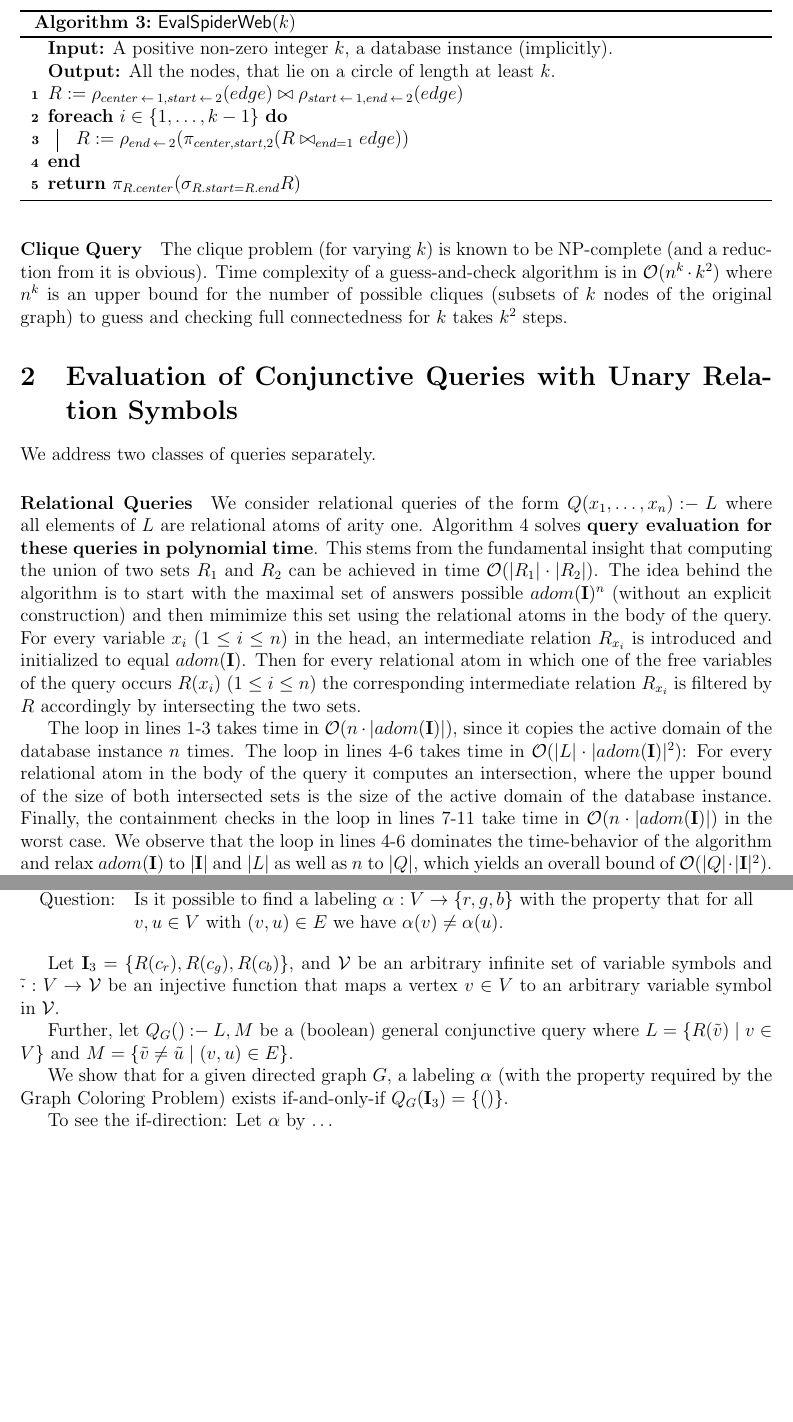
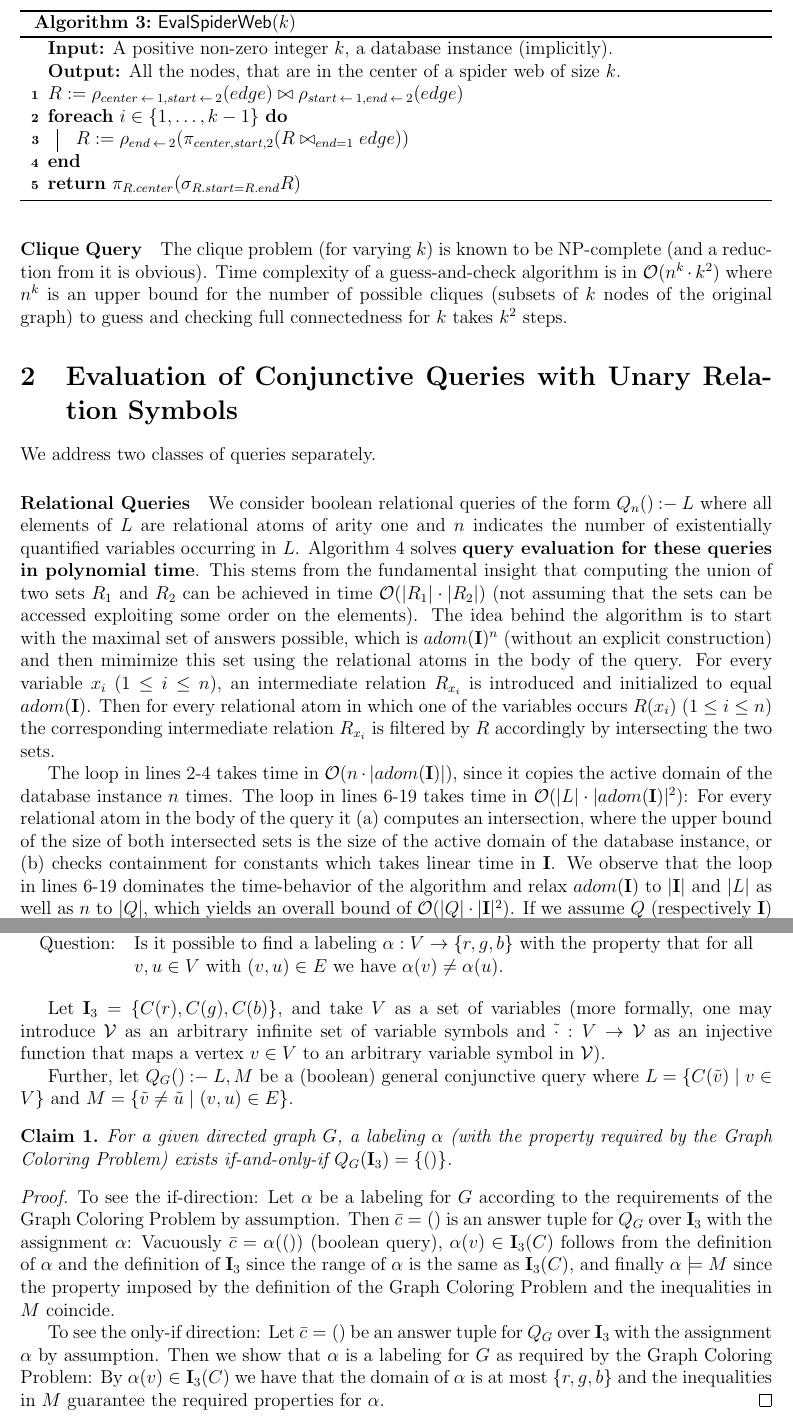
Before and after one commit to lorenzleutgeb/fdb, a LaTeX document (cw/3.tex): two parts of pages 2 and 3 of 5 before the commit and two parts of pages 2 and 4 of 6 after it, joined at a grey line, cut so that both start at the same text, the shorter picture padded with empty space. Compiled offline with pdfLaTeX.

Commit message:
Improve soltion to task 2 on coursework 3

```diff
--- a/cw/3.tex
+++ b/cw/3.tex
@@ -73,7 +73,7 @@ Time complexity of Algorithm \ref{alg:star} is in $\bigo(n) = \bigo(|\dbi|)$, a
 % Copy what was on the blackboard.
 \begin{algorithm}
 	\KwIn{A positive non-zero integer $k$, a database instance (implicitly).}
-	\KwOut{All the nodes, that lie on a circle of length at least $k$.}
+	\KwOut{All the nodes, that are in the center of a spider web of size $k$.}
 	$R := \rho_{center \: \leftarrow\: 1, start\: \leftarrow\: 2}(edge) \bowtie \rho_{start\: \leftarrow\: 1, end\: \leftarrow\: 2}(edge)$\\
 	\ForEach{$i \in \{1, \ldots, k - 1\}$}{
 		$R := \rho_{end \:\leftarrow\:2} (\pi_{center, start, 2}(R \bowtie_{end = 1} edge))$\\
@@ -92,7 +92,7 @@ Consider Algorithm \ref{alg:web}: The time complexity of line 1 is in $\bigo(n \
 
 We address two classes of queries separately.
 
-\paragraph{Relational Queries}{We consider relational queries of the form $\query{Q}{x_1, \dots, x_n}{L}$ where all elements of $L$ are relational atoms of arity one. Algorithm \ref{alg:rue} solves \textbf{query evaluation for these queries in polynomial time}. This stems from the fundamental insight that computing the union of two sets $R_1$ and $R_2$ can be achieved in time $\bigo(|R_1| \cdot |R_2|)$. The idea behind the algorithm is to start with the maximal set of answers possible $adom(\dbi)^n$ (without an explicit construction) and then mimimize this set using the relational atoms in the body of the query. For every variable $x_i$ ($1 \leq i \leq n$) in the head, an intermediate relation $R_{x_i}$ is introduced and initialized to equal $adom(\dbi)$. Then for every relational atom in which one of the free variables of the query occurs $R(x_i)$ ($1 \leq i \leq n$) the corresponding intermediate relation $R_{x_i}$ is filtered by $R$ accordingly by intersecting the two sets.
+\paragraph{Relational Queries}{We consider boolean relational queries of the form $\query{Q_n}{}{L}$ where all elements of $L$ are relational atoms of arity one and $n$ indicates the number of existentially quantified variables occurring in $L$. Algorithm \ref{alg:rue} solves \textbf{query evaluation for these queries in polynomial time}. This stems from the fundamental insight that computing the union of two sets $R_1$ and $R_2$ can be achieved in time $\bigo(|R_1| \cdot |R_2|)$ (not assuming that the sets can be accessed exploiting some order on the elements). The idea behind the algorithm is to start with the maximal set of answers possible, which is $adom(\dbi)^n$ (without an explicit construction) and then mimimize this set using the relational atoms in the body of the query. For every variable $x_i$ ($1 \leq i \leq n$), an intermediate relation $R_{x_i}$ is introduced and initialized to equal $adom(\dbi)$. Then for every relational atom in which one of the variables occurs $R(x_i)$ ($1 \leq i \leq n$) the corresponding intermediate relation $R_{x_i}$ is filtered by $R$ accordingly by intersecting the two sets.
 
 \begin{algorithm}
 \KwIn{A boolean relational conjunctive query with unary relational symbols $\query{Q}{}{L}$ where $L$ are relational atoms, a database instance $\dbi$.}
@@ -120,7 +117,7 @@ Let $\bar{x} = (x_1, \ldots x_n)$ contain all variables of $Q$ in arbitrary orde
 \label{alg:rue}
 \end{algorithm}
 
-The loop in lines 1-3 takes time in $\bigo(n \cdot |adom(\dbi)|)$, since it copies the active domain of the database instance $n$ times. The loop in lines 4-6 takes time in $\bigo(|L| \cdot |adom(\dbi)|^2)$: For every relational atom in the body of the query it computes an intersection, where the upper bound of the size of both intersected sets is the size of the active domain of the database instance. Finally, the containment checks in the loop in lines 7-11 take time in $\bigo(n \cdot |adom(\dbi)|)$ in the worst case. We observe that the loop in lines 4-6 dominates the time-behavior of the algorithm and relax $adom(\dbi)$ to $|\dbi|$ and $|L|$ as well as $n$ to $|Q|$, which yields an overall bound of $\bigo(|Q| \cdot |\dbi|^2)$. If we assume $Q$ (respectively $\dbi$) of constant size, we arrive at  $\bigo(|\dbi|^2)$ (respectively $\bigo(|Q|)$).
+The loop in lines 2-4 takes time in $\bigo(n \cdot |adom(\dbi)|)$, since it copies the active domain of the database instance $n$ times. The loop in lines 6-19 takes time in $\bigo(|L| \cdot |adom(\dbi)|^2)$: For every relational atom in the body of the query it (a) computes an intersection, where the upper bound of the size of both intersected sets is the size of the active domain of the database instance, or (b) checks containment for constants which takes linear time in $\dbi$. We observe that the loop in lines 6-19 dominates the time-behavior of the algorithm and relax $adom(\dbi)$ to $|\dbi|$ and $|L|$ as well as $n$ to $|Q|$, which yields an overall bound of $\bigo(|Q| \cdot |\dbi|^2)$. If we assume $Q$ (respectively $\dbi$) of constant size, we arrive at  $\bigo(|\dbi|^2)$ (respectively $\bigo(|Q|)$).
 }
 
 \paragraph{General Conjunctive Queries}{We consider the larger class of general conjunctive queries of the form $\query{Q}{x_1, \dots, x_n}{L,M}$ where all elements of $L$ are relational atoms of arity one and elements of $M$ are atoms over the built-in predicates $<$, $\leq$ and $\not =$.
@@ -135,14 +132,19 @@ Question: & Is it possible to find a labeling $\alpha : V \rightarrow \{r, g, b\
 \end{tabular}
 \end{center}
 
-Let $\dbi_{3} = \{ R(c_r), R(c_g), R(c_b) \}$, and $\mathcal{V}$ be an arbitrary infinite set of variable symbols and $\tilde{\cdot} : V \rightarrow \mathcal{V}$ be an injective function that maps a vertex $v \in V$ to an arbitrary variable symbol in $\mathcal{V}$.
+Let $\dbi_{3} = \{ C(r), C(g), C(b) \}$, and take $V$ as a set of variables (more formally, one may introduce $\mathcal{V}$ as an arbitrary infinite set of variable symbols and $\tilde{\cdot} : V \rightarrow \mathcal{V}$ as an injective function that maps a vertex $v \in V$ to an arbitrary variable symbol in $\mathcal{V}$).
 
-Further, let $\query{Q_G}{}{L,M}$ be a (boolean) general conjunctive query where $L = \{ R(\tilde{v}) \mid v \in V \}$ and $M = \{ \tilde{v} \not = \tilde{u} \mid (v, u) \in E\}$.
+Further, let $\query{Q_G}{}{L,M}$ be a (boolean) general conjunctive query where $L = \{ C(\tilde{v}) \mid v \in V \}$ and $M = \{ \tilde{v} \not = \tilde{u} \mid (v, u) \in E\}$.
 
-We show that for a given directed graph $G$, a labeling $\alpha$ (with the property required by the Graph Coloring Problem) exists if-and-only-if $Q_G(\dbi_3)
- = \{ () \}$.
+\begin{claim}
+For a given directed graph $G$, a labeling $\alpha$ (with the property required by the Graph Coloring Problem) exists if-and-only-if $Q_G(\dbi_3) = \{ () \}$.
+\end{claim}
 
-To see the if-direction: Let $\alpha$ by \dots
+\begin{proof}
+To see the if-direction: Let $\alpha$ be a labeling for $G$ according to the requirements of the Graph Coloring Problem by assumption. Then $\bar{c} = ()$ is an answer tuple for $Q_G$ over $\dbi_3$ with the assignment $\alpha$: Vacuously $\bar{c} = \alpha(())$ (boolean query), $\alpha(v) \in \dbi_3(C)$ follows from the definition of $\alpha$ and the definition of $\dbi_3$ since the range of $\alpha$ is the same as $\dbi_3(C)$, and finally $\alpha \models M$ since the property imposed by the definition of the Graph Coloring Problem and the inequalities  in $M$ coincide.
+
+To see the only-if direction: Let $\bar{c} = ()$ be an answer tuple for $Q_G$ over $\dbi_3$ with the assignment $\alpha$ by assumption. Then we show that $\alpha$ is a labeling for $G$ as required by the Graph Coloring Problem: By $\alpha(v) \in \dbi_3(C)$ we have that the domain of $\alpha$ is at most $\{r, g, b\}$ and the inequalities in $M$ guarantee the required properties for $\alpha$.
+\end{proof}
 
 \section{Containment of Relational Conjunctive Queries without Self Joins}
 
```
Also changed, not shown: cw/3.tex (27 more changed lines).
